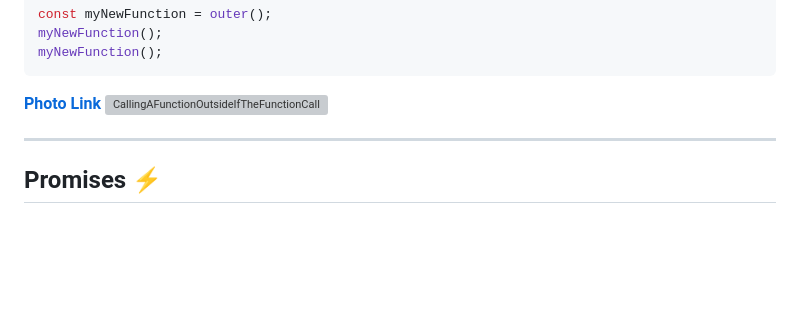
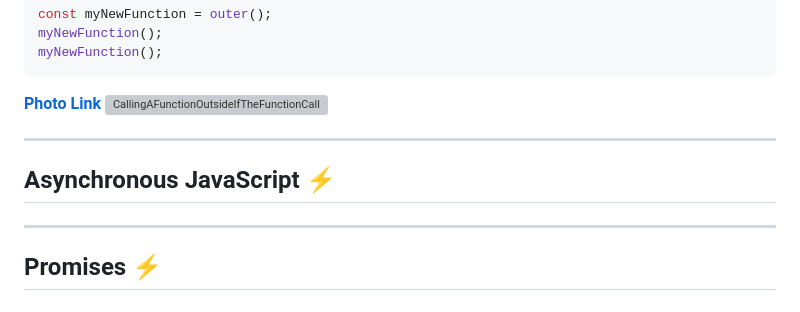
Before and after one commit to Mohammad-Abohasan/Mastering-JavaScript-in-20-Days, a Markdown page: Course02.md, the part around the change. Drawn GitHub-style; blank space fills up the shorter version; grey boxes are pictures that could not be loaded.

Commit message:
Asynchronous JavaScript

```diff
--- a/Course02.md
+++ b/Course02.md
@@ -268,6 +268,9 @@ myNewFunction();
 [**Photo Link**](https://excalidraw.com/#json=UpRVjUxCsVMiIiMq9dJOh,PbjD7jO_L6QH4bFTGz099g)
 ![CallingAFunctionOutsideIfTheFunctionCall](https://github.com/Mohammad-Abohasan/Mastering-JavaScript-in-20-Days/assets/74917940/c2e4dfbb-f19c-467f-b755-b2d03e74a21d)
 
+---
+
+## Asynchronous JavaScript ⚡
 
 ---
 
```
